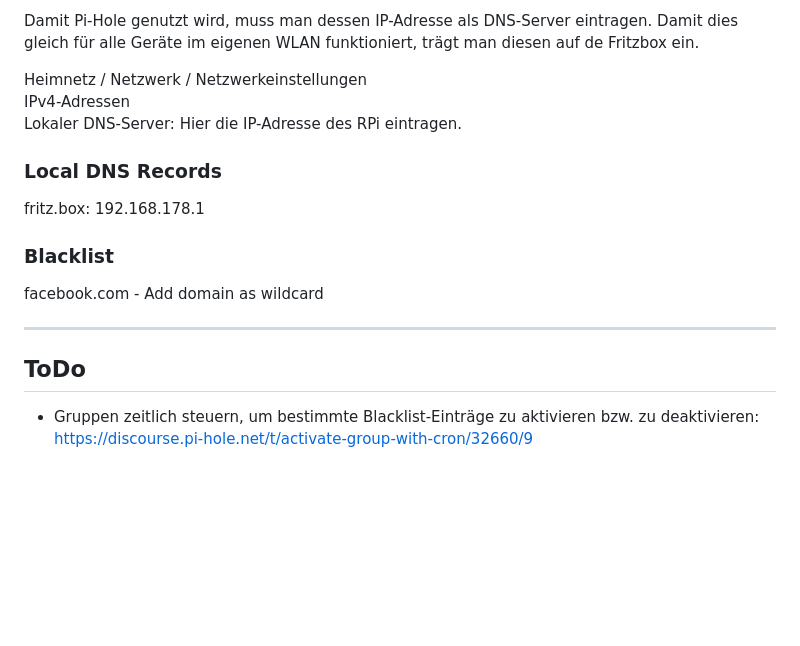
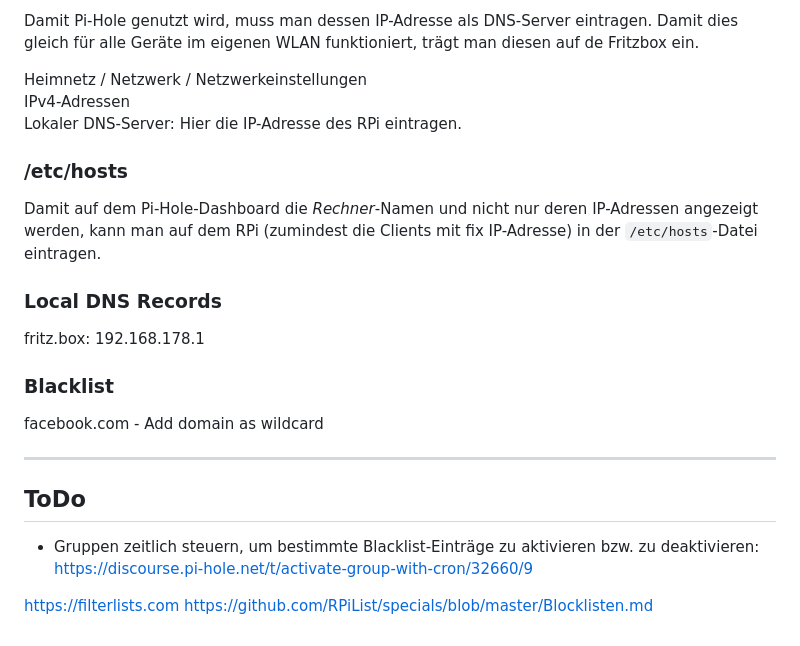
Before and after one commit to hajo62/RPi4, a Markdown page: doc/docker-container/pi-hole.md, the part around the change. Rendered like a GitHub page; blank space fills up the shorter version.

```diff
--- a/doc/docker-container/pi-hole.md
+++ b/doc/docker-container/pi-hole.md
@@ -68,6 +68,9 @@ Heimnetz / Netzwerk / Netzwerkeinstellungen
 IPv4-Adressen
 Lokaler DNS-Server: Hier die IP-Adresse des RPi eintragen.
 
+### /etc/hosts
+Damit auf dem Pi-Hole-Dashboard die _Rechner_-Namen und nicht nur deren IP-Adressen angezeigt werden, kann man auf dem RPi (zumindest die Clients mit fix IP-Adresse) in der `/etc/hosts`-Datei eintragen.
+
 ### Local DNS Records
 fritz.box: 192.168.178.1
 
@@ -79,3 +82,8 @@ facebook.com - Add domain as wildcard
 ## ToDo
 * Gruppen zeitlich steuern, um bestimmte Blacklist-Einträge zu aktivieren bzw. zu deaktivieren:
 https://discourse.pi-hole.net/t/activate-group-with-cron/32660/9
+
+
+
+https://filterlists.com
+https://github.com/RPiList/specials/blob/master/Blocklisten.md
```
Also changed, not shown: doc/fritzbox.md (added, +52 -0 lines), doc/security.md (+32 -12 lines), doc/images/fritzbox_ds-lite.jpg (added).
